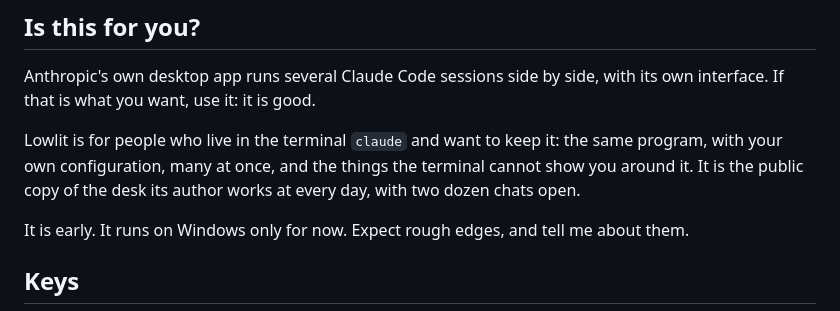
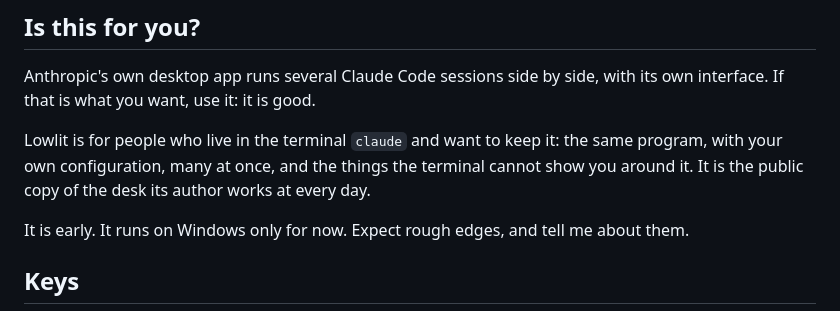
Before and after one commit to anessbelbati/lowlit, a Markdown page: README.md, the part around the change. Rendered like a GitHub page.

Commit message:
the README says who it is for in fewer words

```diff
--- a/README.md
+++ b/README.md
@@ -123,7 +123,7 @@ Settings > What it reads says the same inside the app.
 
 Anthropic's own desktop app runs several Claude Code sessions side by side, with its own interface. If that is what you want, use it: it is good.
 
-Lowlit is for people who live in the terminal `claude` and want to keep it: the same program, with your own configuration, many at once, and the things the terminal cannot show you around it. It is the public copy of the desk its author works at every day, with two dozen chats open.
+Lowlit is for people who live in the terminal `claude` and want to keep it: the same program, with your own configuration, many at once, and the things the terminal cannot show you around it. It is the public copy of the desk its author works at every day.
 
 It is early. It runs on Windows only for now. Expect rough edges, and tell me about them.
 
```
